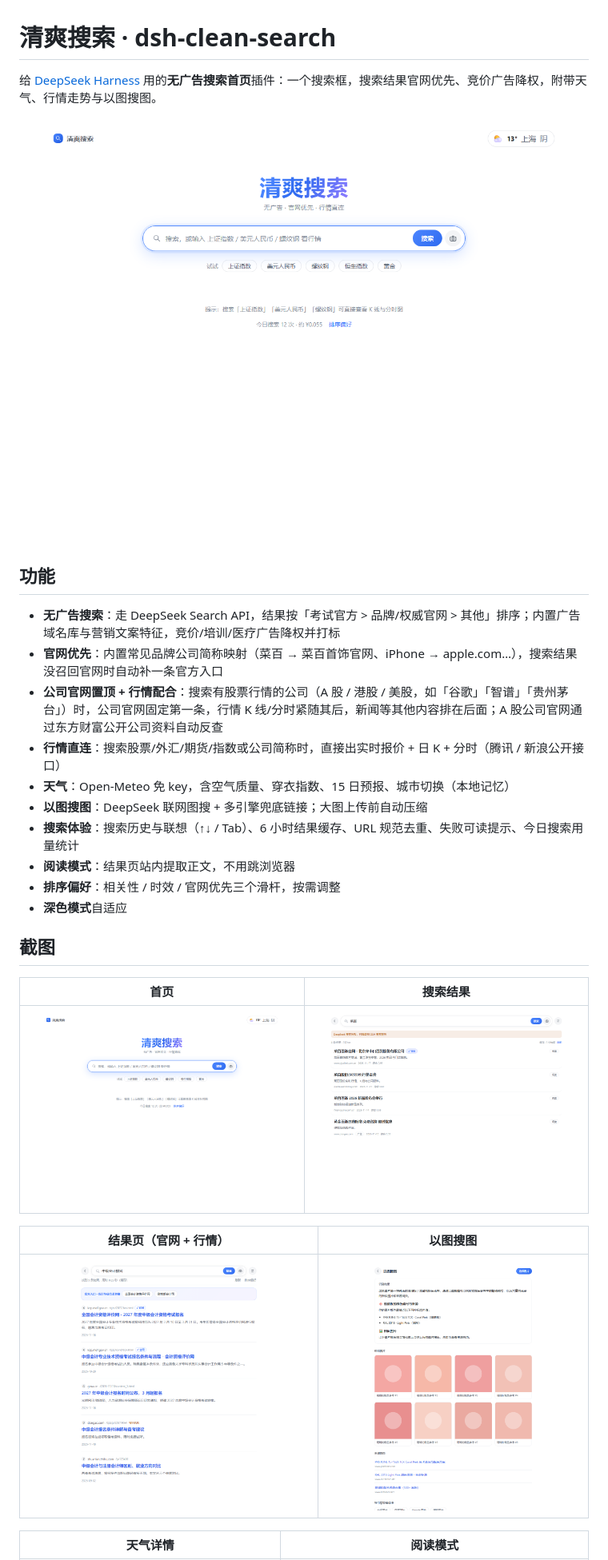
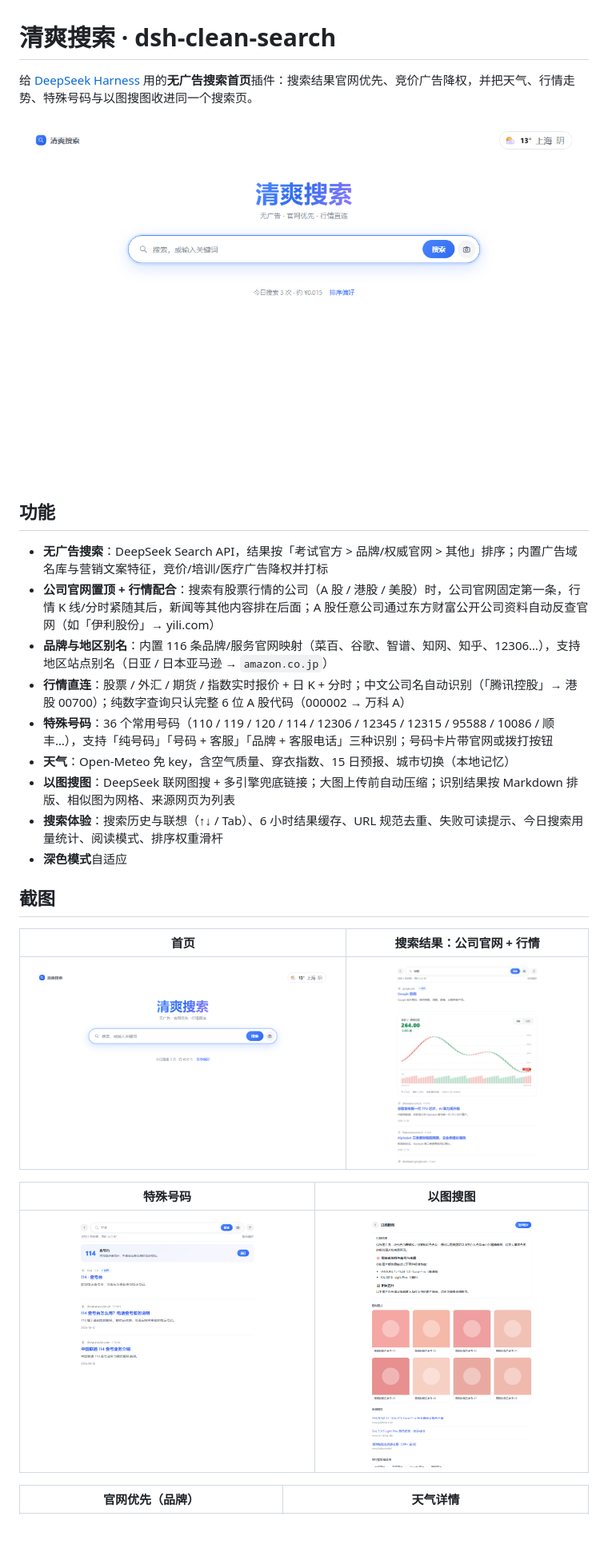
Before and after one commit to perfectnym/dsh-clean-search, a Markdown page: README.md, the part around one of its changes. Shown at 80% size. Rendered like a GitHub page; pictures changed too: docs/screenshots/home.png, docs/screenshots/results-company.png (added), docs/screenshots/results-special.png (added); blank space fills up the shorter version.

Commit message:
docs: update README for 0.3.2 (official-site-first, special numbers, new screenshots)

```diff
--- a/README.md
+++ b/README.md
@@ -1,31 +1,30 @@
 # 清爽搜索 · dsh-clean-search
 
-给 [DeepSeek Harness](https://github.com/deepseek-ai) 用的**无广告搜索首页**插件：一个搜索框，搜索结果官网优先、竞价广告降权，附带天气、行情走势与以图搜图。
+给 [DeepSeek Harness](https://github.com/deepseek-ai/deepseek-harness) 用的**无广告搜索首页**插件：搜索结果官网优先、竞价广告降权，并把天气、行情走势、特殊号码与以图搜图收进同一个搜索页。
 
 ![首页](docs/screenshots/home.png)
 
 ## 功能
 
-- **无广告搜索**：走 DeepSeek Search API，结果按「考试官方 > 品牌/权威官网 > 其他」排序；内置广告域名库与营销文案特征，竞价/培训/医疗广告降权并打标
-- **官网优先**：内置常见品牌公司简称映射（菜百 → 菜百首饰官网、iPhone → apple.com…），搜索结果没召回官网时自动补一条官方入口
-- **公司官网置顶 + 行情配合**：搜索有股票行情的公司（A 股 / 港股 / 美股，如「谷歌」「智谱」「贵州茅台」）时，公司官网固定第一条，行情 K 线/分时紧随其后，新闻等其他内容排在后面；A 股公司官网通过东方财富公开公司资料自动反查
-- **行情直连**：搜索股票/外汇/期货/指数或公司简称时，直接出实时报价 + 日 K + 分时（腾讯 / 新浪公开接口）
+- **无广告搜索**：DeepSeek Search API，结果按「考试官方 > 品牌/权威官网 > 其他」排序；内置广告域名库与营销文案特征，竞价/培训/医疗广告降权并打标
+- **公司官网置顶 + 行情配合**：搜索有股票行情的公司（A 股 / 港股 / 美股）时，公司官网固定第一条，行情 K 线/分时紧随其后，新闻等其他内容排在后面；A 股任意公司通过东方财富公开公司资料自动反查官网（如「伊利股份」→ yili.com）
+- **品牌与地区别名**：内置 116 条品牌/服务官网映射（菜百、谷歌、智谱、知网、知乎、12306…），支持地区站点别名（日亚 / 日本亚马逊 → `amazon.co.jp`）
+- **行情直连**：股票 / 外汇 / 期货 / 指数实时报价 + 日 K + 分时；中文公司名自动识别（「腾讯控股」→ 港股 00700）；纯数字查询只认完整 6 位 A 股代码（000002 → 万科 A）
+- **特殊号码**：36 个常用号码（110 / 119 / 120 / 114 / 12306 / 12345 / 12315 / 95588 / 10086 / 顺丰…），支持「纯号码」「号码 + 客服」「品牌 + 客服电话」三种识别；号码卡片带官网或拨打按钮
 - **天气**：Open-Meteo 免 key，含空气质量、穿衣指数、15 日预报、城市切换（本地记忆）
-- **以图搜图**：DeepSeek 联网图搜 + 多引擎兜底链接；大图上传前自动压缩
-- **搜索体验**：搜索历史与联想（↑↓ / Tab）、6 小时结果缓存、URL 规范去重、失败可读提示、今日搜索用量统计
-- **阅读模式**：结果页站内提取正文，不用跳浏览器
-- **排序偏好**：相关性 / 时效 / 官网优先三个滑杆，按需调整
+- **以图搜图**：DeepSeek 联网图搜 + 多引擎兜底链接；大图上传前自动压缩；识别结果按 Markdown 排版、相似图为网格、来源网页为列表
+- **搜索体验**：搜索历史与联想（↑↓ / Tab）、6 小时结果缓存、URL 规范去重、失败可读提示、今日搜索用量统计、阅读模式、排序权重滑杆
 - **深色模式**自适应
 
 ## 截图
 
-| 首页 | 搜索结果 |
+| 首页 | 搜索结果：公司官网 + 行情 |
 |---|---|
-| ![home](docs/screenshots/home.png) | ![search](docs/screenshots/search.png) |
+| ![home](docs/screenshots/home.png) | ![results-company](docs/screenshots/results-company.png) |
 
-| 结果页（官网 + 行情） | 以图搜图 |
+| 特殊号码 | 以图搜图 |
 |---|---|
-| ![results](docs/screenshots/results.png) | ![image](docs/screenshots/image-results.png) |
+| ![results-special](docs/screenshots/results-special.png) | ![image-results](docs/screenshots/image-results.png) |
 
-| 天气详情 | 阅读模式 |
+| 官网优先（品牌） | 天气详情 |
 |---|---|
```
Also changed, not shown: other parts of README.md (+9 -3 lines), 1 other file.
